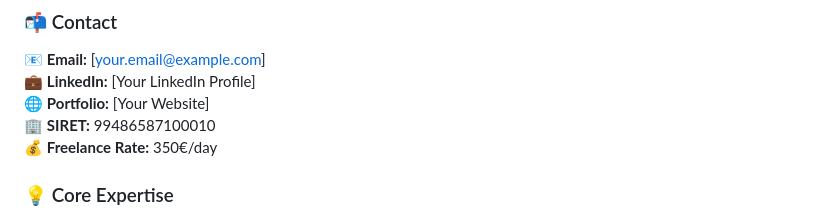
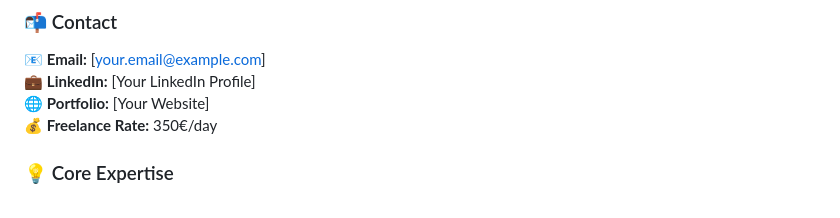
Before and after one commit to tomhyg/BABYCAM, a Markdown page: README.md, the part around the change. Drawn GitHub-style.

```diff
--- a/README.md
+++ b/README.md
@@ -273,7 +273,6 @@ For commercial inquiries: [contact@medivietech.com](mailto:contact@medivietech.c
 📧 **Email:** [your.email@example.com]
 💼 **LinkedIn:** [Your LinkedIn Profile]
 🌐 **Portfolio:** [Your Website]
-🏢 **SIRET:** 99486587100010
 💰 **Freelance Rate:** 350€/day
 
 ### 💡 Core Expertise
```
